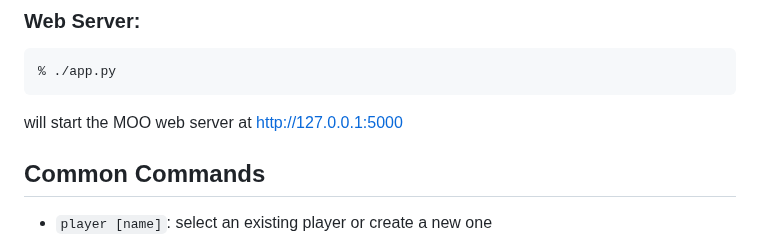
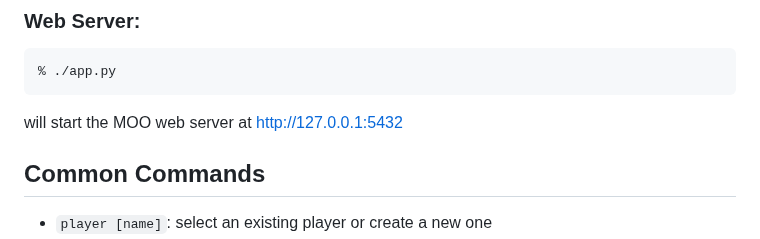
Before and after one commit to jspeth/monkamoo, a Markdown page: README.md, the part around the change. GitHub-like rendering.

Commit message:
Fix local port in readme

````diff
--- a/README.md
+++ b/README.md
@@ -46,7 +46,7 @@ Players should connect via telnet: `telnet localhost 8888`, then issue the `play
 % ./app.py
 ```
 
-will start the MOO web server at [http://127.0.0.1:5000](http://127.0.0.1:5000)
+will start the MOO web server at [http://127.0.0.1:5432](http://127.0.0.1:5432)
 
 Common Commands
 ---------------
````
